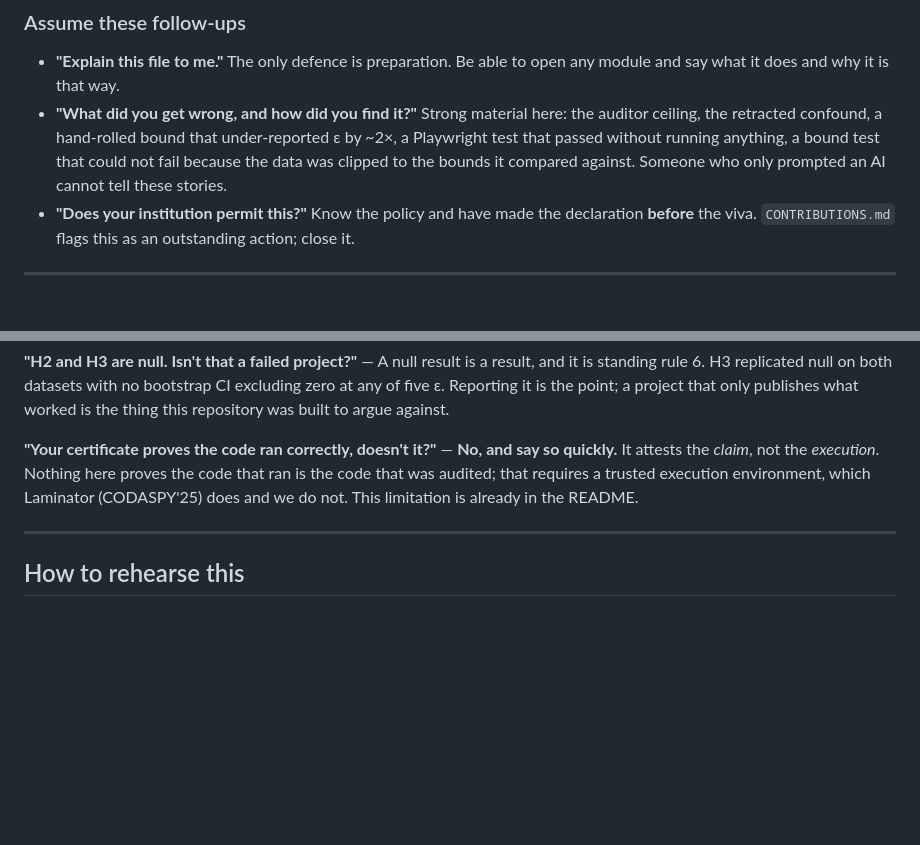
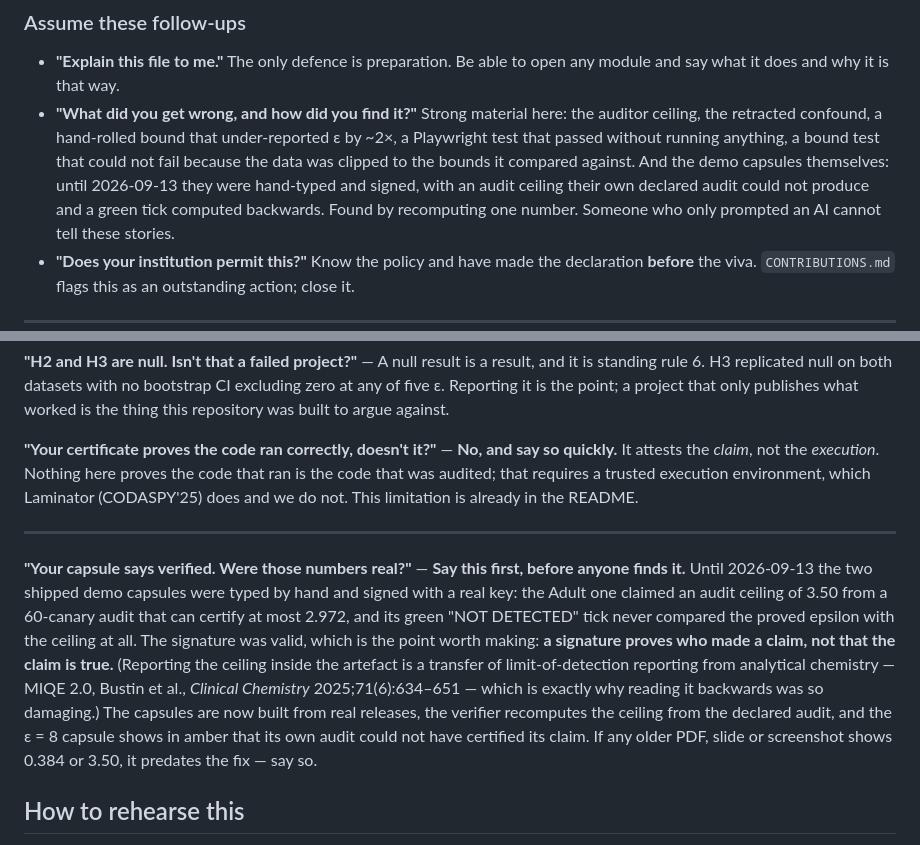
Before and after one commit to rajmodi262/SynthProof, a Markdown page: docs/defence/REHEARSAL.md, 2 parts joined by grey strips. Rendered like a GitHub page; blank space fills up the shorter version.

Commit message:
docs: rehearse the fabricated-capsule question, and record P3.2 progress honestly
REHEARSAL.md gains the question a panel could now ask with evidence in hand: "your capsule says
verified -- were those numbers real?" The answer leads with the concession (they were hand-typed
and signed until 2026-09-13, with a ceiling their declared audit cannot produce and a green tick
computed backwards) and lands the point the episode actually proves: a signature establishes who
made a claim, not that it is true. Any older PDF or screenshot showing 0.384 or 3.50 predates
the fix, and the pack says so. The capsules are also added to the "what did you get wrong" list.

DEMO_SCRIPT.md now points at both real-release capsules, and at the eps = 8 one in particular:
a valid signature and an amber verdict saying its own audit could not certify its claim -- the
project's finding in a single file.

Tracker P3.2 stays PARTIAL: cli.py 82% -> 89%, fast lane 92% total, gate left at 90 until the
full suite measures 94. Not claimed from a partial run.

Co-Authored-By: Claude Opus 5 <noreply@anthropic.com>

```diff
--- a/docs/defence/REHEARSAL.md
+++ b/docs/defence/REHEARSAL.md
@@ -103,7 +103,7 @@ procedural question into a credibility question, and you do not recover from tha
 - **"What did you get wrong, and how did you find it?"** Strong material here: the auditor
   ceiling, the retracted confound, a hand-rolled bound that under-reported ε by ~2×, a
   Playwright test that passed without running anything, a bound test that could not fail
-  because the data was clipped to the bounds it compared against. Someone who only prompted an
+  because the data was clipped to the bounds it compared against. And the demo capsules themselves: until 2026-09-13 they were hand-typed and signed, with an audit ceiling their own declared audit could not produce and a green tick computed backwards. Found by recomputing one number. Someone who only prompted an
   AI cannot tell these stories.
 - **"Does your institution permit this?"** Know the policy and have made the declaration
   **before** the viva. `CONTRIBUTIONS.md` flags this as an outstanding action; close it.
@@ -164,6 +164,18 @@ does and we do not. This limitation is already in the README.
 
 ---
 
+**"Your capsule says verified. Were those numbers real?"** — **Say this first, before anyone
+finds it.** Until 2026-09-13 the two shipped demo capsules were typed by hand and signed with a
+real key: the Adult one claimed an audit ceiling of 3.50 from a 60-canary audit that can certify
+at most 2.972, and its green "NOT DETECTED" tick never compared the proved epsilon with the
+ceiling at all. The signature was valid, which is the point worth making: **a signature proves
+who made a claim, not that the claim is true.** (Reporting the ceiling inside the artefact is a transfer of
+limit-of-detection reporting from analytical chemistry — MIQE 2.0, Bustin et al., *Clinical
+Chemistry* 2025;71(6):634–651 — which is exactly why reading it backwards was so damaging.) The capsules are now built from real releases,
+the verifier recomputes the ceiling from the declared audit, and the ε = 8 capsule shows in amber
+that its own audit could not have certified its claim. If any older PDF, slide or screenshot
+shows 0.384 or 3.50, it predates the fix — say so.
+
 ## How to rehearse this
 
 1. Have someone else read the question aloud, then answer **without notes**, out loud.
```
Also changed, not shown: docs/DEMO_SCRIPT.md (+6 -0 lines), docs/ROAD_TO_TEN.md (+1 -1 lines).
